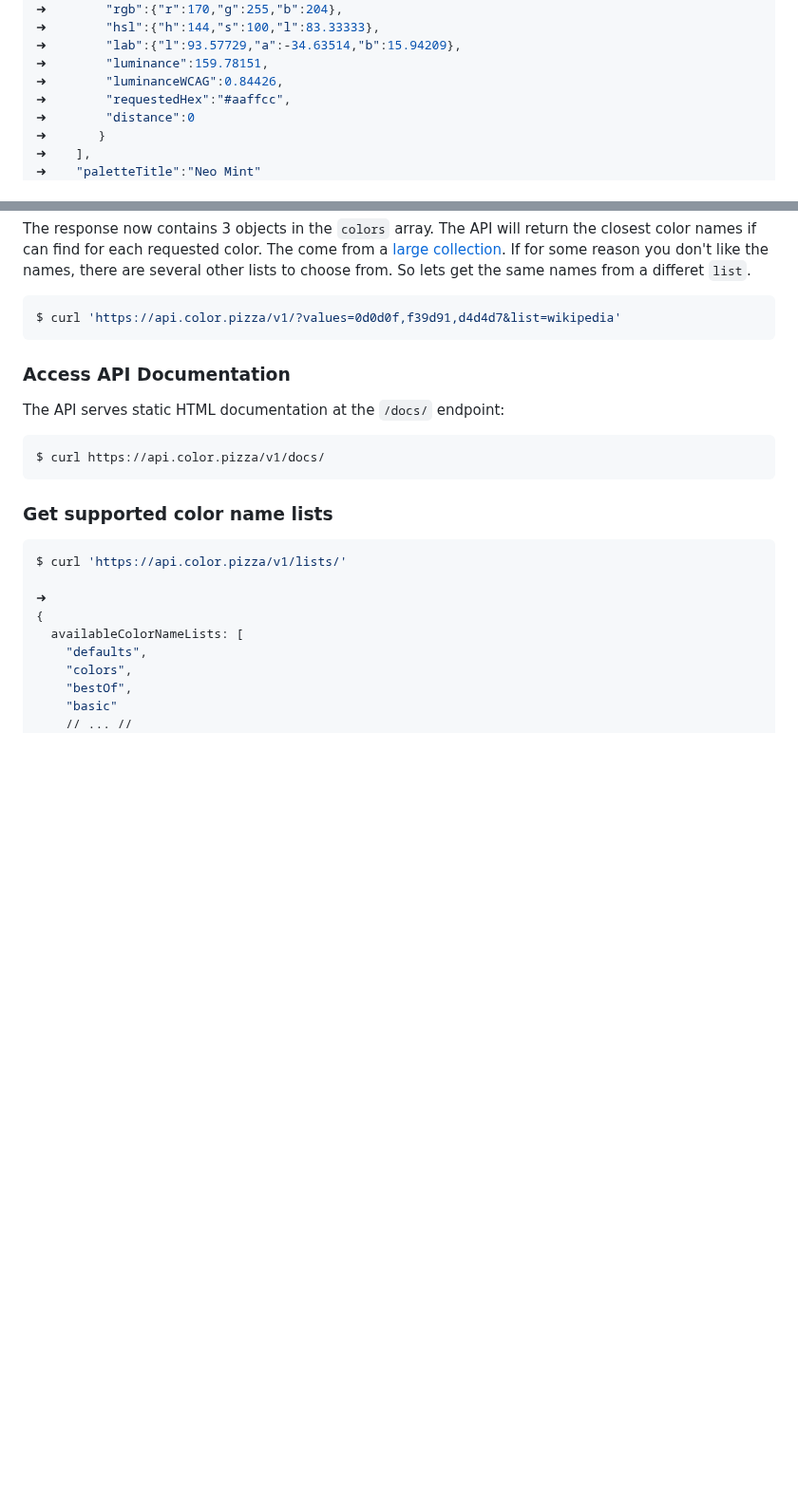
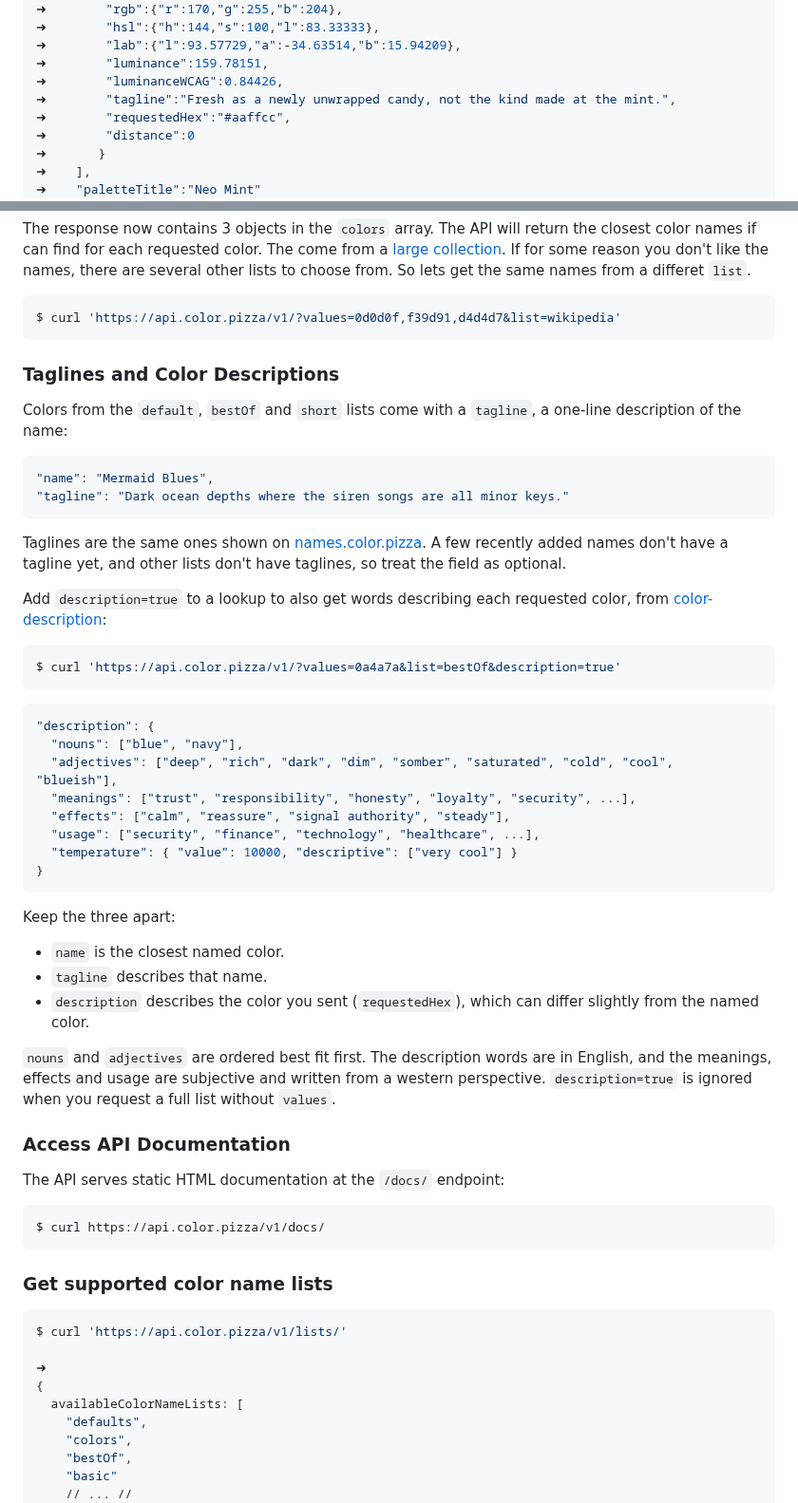
Before and after one commit to meodai/color-name-api, a Markdown page: README.md, 2 parts joined by grey strips. Shown at 95% size. Rendered like a GitHub page; blank space fills up the shorter version.

Commit message:
docs: document taglines and description=true in README

````diff
--- a/README.md
+++ b/README.md
@@ -201,6 +201,7 @@ $ curl https://api.color.pizza/v1/?values=aaffcc
 ➜        "lab":{"l":93.57729,"a":-34.63514,"b":15.94209},
 ➜        "luminance":159.78151,
 ➜        "luminanceWCAG":0.84426,
+➜        "tagline":"Fresh as a newly unwrapped candy, not the kind made at the mint.",
 ➜        "requestedHex":"#aaffcc",
 ➜        "distance":0
 ➜       }
@@ -300,6 +301,42 @@ The come from a [large collection](https://github.com/meodai/color-names). If fo
 ```shell
 $ curl 'https://api.color.pizza/v1/?values=0d0d0f,f39d91,d4d4d7&list=wikipedia'
 ```
+
+### Taglines and Color Descriptions
+
+Colors from the `default`, `bestOf` and `short` lists come with a `tagline`, a one-line description of the name:
+
+```json
+"name": "Mermaid Blues",
+"tagline": "Dark ocean depths where the siren songs are all minor keys."
+```
+
+Taglines are the same ones shown on [names.color.pizza](https://names.color.pizza/). A few recently added names don't have a tagline yet, and other lists don't have taglines, so treat the field as optional.
+
+Add `description=true` to a lookup to also get words describing each requested color, from [color-description](https://github.com/words/color-description):
+
+```shell
+$ curl 'https://api.color.pizza/v1/?values=0a4a7a&list=bestOf&description=true'
+```
+
+```json
+"description": {
+  "nouns": ["blue", "navy"],
+  "adjectives": ["deep", "rich", "dark", "dim", "somber", "saturated", "cold", "cool", "blueish"],
+  "meanings": ["trust", "responsibility", "honesty", "loyalty", "security", ...],
+  "effects": ["calm", "reassure", "signal authority", "steady"],
+  "usage": ["security", "finance", "technology", "healthcare", ...],
+  "temperature": { "value": 10000, "descriptive": ["very cool"] }
+}
+```
+
+Keep the three apart:
+
+- `name` is the closest named color.
+- `tagline` describes that name.
+- `description` describes the color you sent (`requestedHex`), which can differ slightly from the named color.
+
+`nouns` and `adjectives` are ordered best fit first. The description words are in English, and the meanings, effects and usage are subjective and written from a western perspective. `description=true` is ignored when you request a full list without `values`.
 
 ### Access API Documentation
 
````
